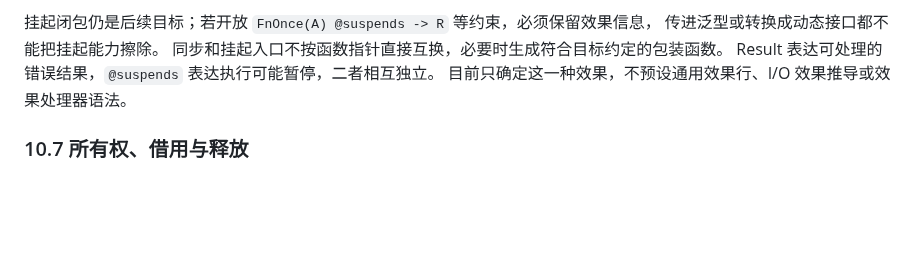
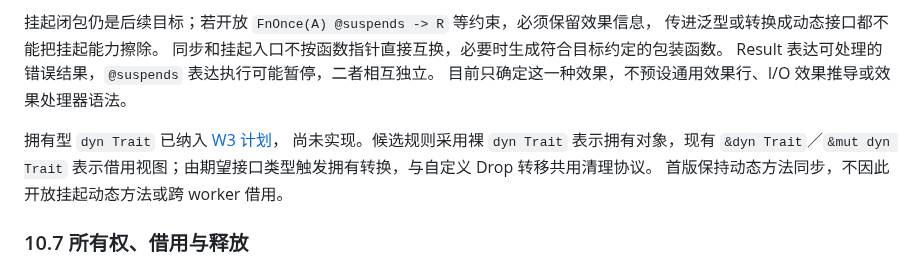
Before and after one commit to julywind168/joky, a Markdown page: docs/syntax.md, the part around the change. GitHub-like rendering; blank space fills up the shorter version.

```diff
--- a/docs/syntax.md
+++ b/docs/syntax.md
@@ -949,6 +949,11 @@ Fn 同时满足 FnMut 和 FnOnce，FnMut 同时满足 FnOnce。
 Result 表达可处理的错误结果，`@suspends` 表达执行可能暂停，二者相互独立。
 目前只确定这一种效果，不预设通用效果行、I/O 效果推导或效果处理器语法。
 
+拥有型 `dyn Trait` 已纳入 [W3 计划](startup-worker-configuration.md)，
+尚未实现。候选规则采用裸 `dyn Trait` 表示拥有对象，现有 `&dyn Trait`／`&mut dyn Trait`
+表示借用视图；由期望接口类型触发拥有转换，与自定义 Drop 转移共用清理协议。
+首版保持动态方法同步，不因此开放挂起动态方法或跨 worker 借用。
+
 ### 10.7 所有权、借用与释放
 
 第一版优先采用 [Arena 与隐式生命周期方案](arena-borrowing-ffi.md)，以下为目标规则。
```
Also changed, not shown: docs/startup-worker-configuration.md (+61 -7 lines).
